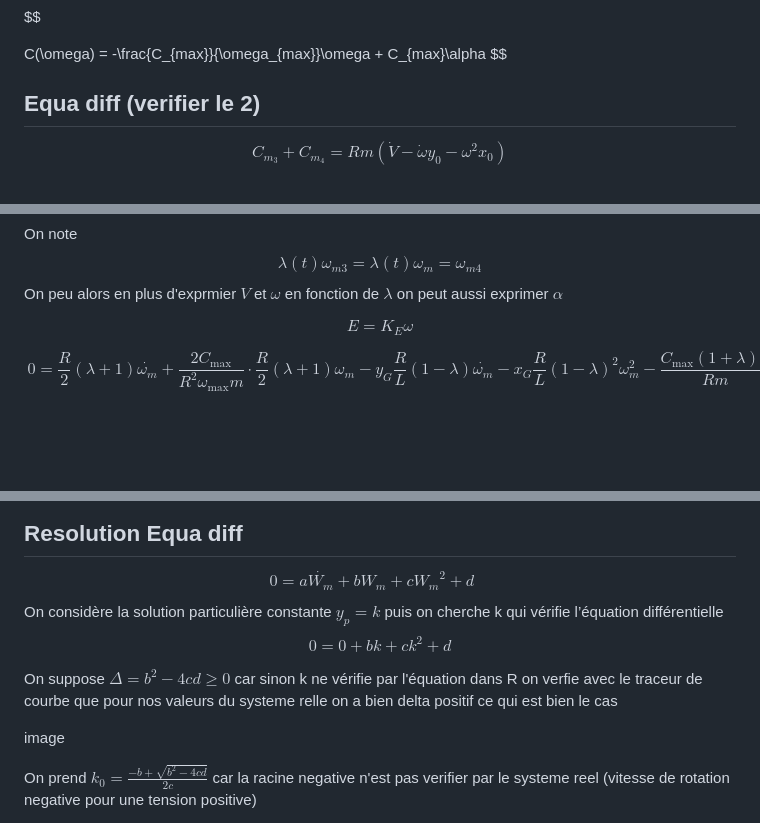
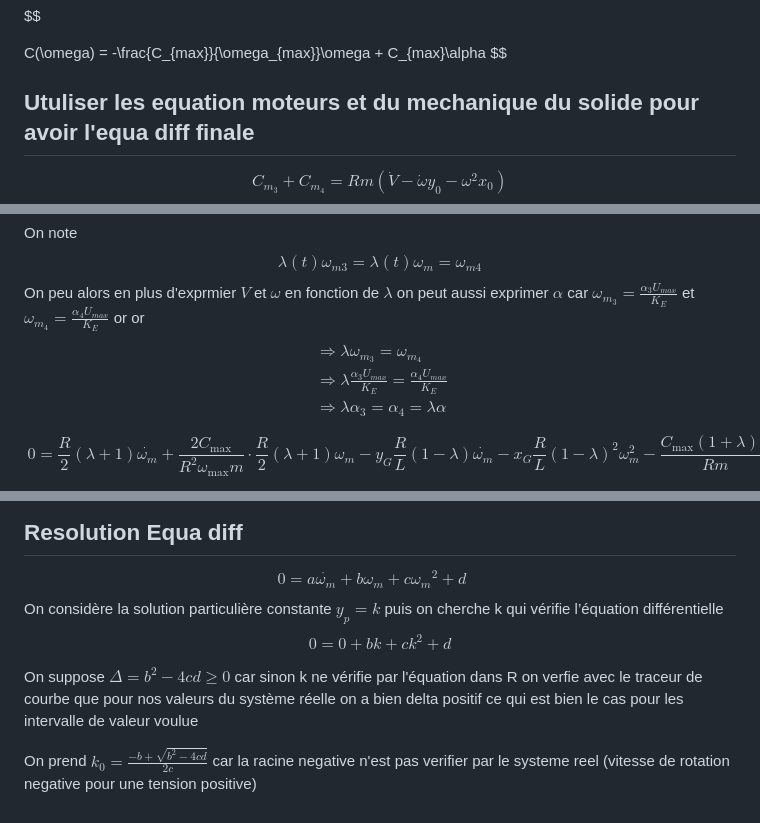
Before and after one commit to DDjivan/LRSVZZ-2025, a Markdown page: docs/Hardware/Théorique.md, 3 parts joined by grey strips. Drawn GitHub-style; blank space fills up the shorter version.

```diff
--- a/docs/Hardware/Théorique.md
+++ b/docs/Hardware/Théorique.md
@@ -665,7 +665,7 @@ $$
 
 C(\omega) = -\frac{C_{max}}{\omega_{max}}\omega + C_{max}\alpha
 $$
-## Equa diff (verifier le 2)
+## Utuliser les equation moteurs et du mechanique du solide pour avoir l'equa diff finale
 
 
 $$
@@ -695,9 +695,17 @@ $$
 \lambda (t){\omega}_{m3} = \lambda(t) {\omega_{m}} = \omega_{m4}
 $$
 On peu alors en plus d'exprmier $V$ et $\omega$ en fonction de $\lambda$ on peut aussi exprimer $\alpha$
-
-$$E=K_{E}\omega$$
-
+car $\omega_{m_3} = \frac{\alpha_3 U_{max}}{K_E}$  et  $\omega_{m_4} = \frac{\alpha_4 U_{max}}{K_E}$ or
+or
+$$
+\begin{align}
+&\Rightarrow \lambda \omega_{m_3} = \omega_{m_4}
+\\
+&\Rightarrow \lambda\frac{\alpha_3 U_{max}}{K_E}=\frac{\alpha_4 U_{max}}{K_E}
+\\
+&\Rightarrow\lambda\alpha_3=\alpha_4 = \lambda\alpha
+\end{align}
+$$
 
 $$
 \ 0 = \frac{R}{2} (\lambda + 1)\dot{\omega_m} + \frac{2 C_{\text{max}}}{R^2 \omega_{\text{max}} m} \cdot \frac{R}{2} (\lambda + 1)\omega_m - y_G \frac{R}{L} (1 - \lambda)\dot{\omega_m} - x_G \frac{R}{L} (1 - \lambda)^2 \omega_m^2 - \frac{ C_{\text{max}} (1 + \lambda) \alpha}{R m} \
@@ -723,19 +731,13 @@ $$
 $$
 ## Resolution Equa diff
 
-
-
-$$0 = a \dot{W_m} + bW_m + c {W_m}^2 + d \quad $$
+$$0 = a \dot{\omega_m} + b\omega_m + c {\omega_m}^2 + d \quad $$
 On considère la solution particulière constante $y_p = k$ puis on cherche k qui vérifie l’équation différentielle
 $$0 = 0 + bk + c k^2 + d$$
 
 
 On suppose $\Delta = b^2 - 4cd \geq 0$ car sinon k ne vérifie par l'équation dans R
-on verfie avec le traceur de courbe que pour nos valeurs du systeme relle on a bien delta positif ce qui est bien le cas
-
-image
-
-
+on verfie avec le traceur de courbe que pour nos valeurs du système réelle on a bien delta positif ce qui est bien le cas pour les intervalle de valeur voulue
 
 On prend $k_0 = \frac{-b + \sqrt{b^2 - 4cd}}{2c}$ car la racine negative n'est pas verifier par le systeme reel (vitesse de rotation negative pour une tension positive)
 
```
Also changed, not shown: other parts of docs/Hardware/Théorique.md (+48 -20 lines).
